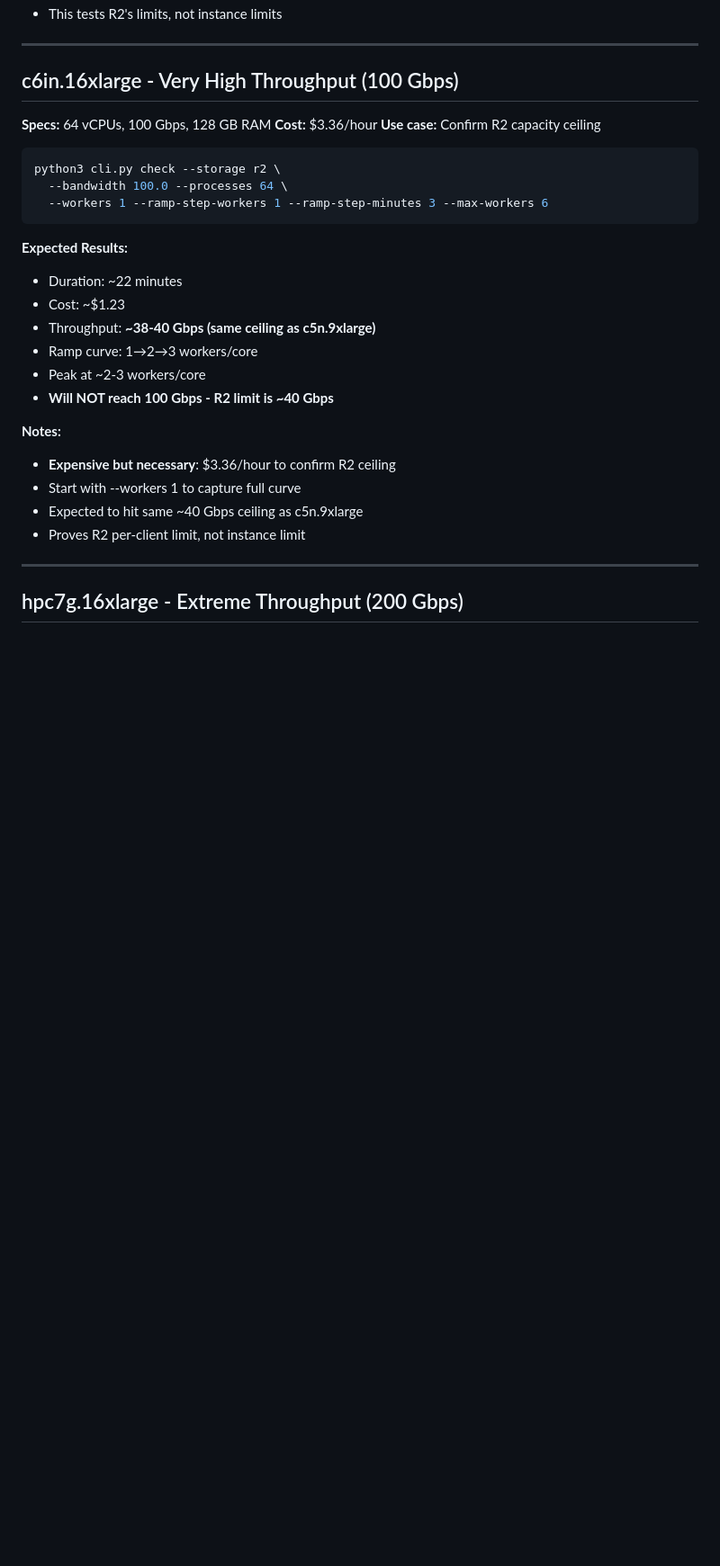
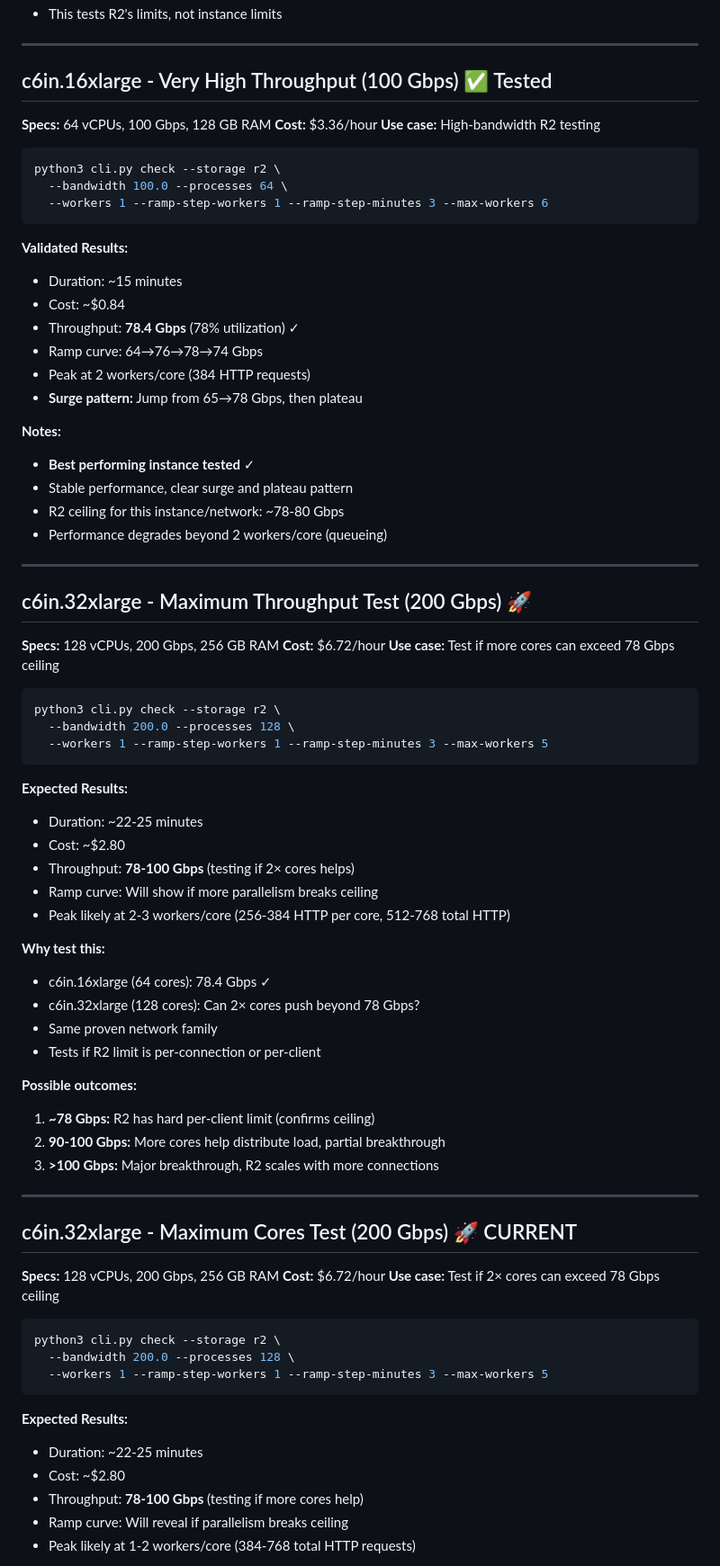
Before and after one commit to Frosendroska/tum-idp, a Markdown page: R2-bench/INSTANCE_CONFIGS.md, the part around one of its changes. Shown at 90% size. GitHub-like rendering; blank space fills up the shorter version.

Commit message:
feat: configuration for experiments tuned

````diff
--- a/R2-bench/INSTANCE_CONFIGS.md
+++ b/R2-bench/INSTANCE_CONFIGS.md
@@ -86,11 +86,11 @@ python3 cli.py check --storage r2 \
 
 ---
 
-## c6in.16xlarge - Very High Throughput (100 Gbps)
+## c6in.16xlarge - Very High Throughput (100 Gbps) ✅ Tested
 
 **Specs:** 64 vCPUs, 100 Gbps, 128 GB RAM
 **Cost:** $3.36/hour
-**Use case:** Confirm R2 capacity ceiling
+**Use case:** High-bandwidth R2 testing
 
 ```bash
 python3 cli.py check --storage r2 \
@@ -98,20 +98,70 @@ python3 cli.py check --storage r2 \
   --workers 1 --ramp-step-workers 1 --ramp-step-minutes 3 --max-workers 6
 ```
 
-**Expected Results:**
-- Duration: ~22 minutes
-- Cost: ~$1.23
-- Throughput: **~38-40 Gbps (same ceiling as c5n.9xlarge)**
-- Ramp curve: 1→2→3 workers/core
-- Peak at ~2-3 workers/core
-- **Will NOT reach 100 Gbps - R2 limit is ~40 Gbps**
+**Validated Results:**
+- Duration: ~15 minutes
+- Cost: ~$0.84
+- Throughput: **78.4 Gbps** (78% utilization) ✓
+- Ramp curve: 64→76→78→74 Gbps
+- Peak at 2 workers/core (384 HTTP requests)
+- **Surge pattern:** Jump from 65→78 Gbps, then plateau
 
 **Notes:**
-- **Expensive but necessary**: $3.36/hour to confirm R2 ceiling
-- Start with --workers 1 to capture full curve
-- Expected to hit same ~40 Gbps ceiling as c5n.9xlarge
-- Proves R2 per-client limit, not instance limit
+- **Best performing instance tested** ✓
+- Stable performance, clear surge and plateau pattern
+- R2 ceiling for this instance/network: ~78-80 Gbps
+- Performance degrades beyond 2 workers/core (queueing)
 
 ---
 
-## hpc7g.16xlarge - Extreme Throughput (200 Gbps)
+## c6in.32xlarge - Maximum Throughput Test (200 Gbps) 🚀
+
+**Specs:** 128 vCPUs, 200 Gbps, 256 GB RAM
+**Cost:** $6.72/hour
+**Use case:** Test if more cores can exceed 78 Gbps ceiling
+
+```bash
+python3 cli.py check --storage r2 \
+  --bandwidth 200.0 --processes 128 \
+  --workers 1 --ramp-step-workers 1 --ramp-step-minutes 3 --max-workers 5
+```
+
+**Expected Results:**
+- Duration: ~22-25 minutes
+- Cost: ~$2.80
+- Throughput: **78-100 Gbps** (testing if 2× cores helps)
+- Ramp curve: Will show if more parallelism breaks ceiling
+- Peak likely at 2-3 workers/core (256-384 HTTP per core, 512-768 total HTTP)
+
+**Why test this:**
+- c6in.16xlarge (64 cores): 78.4 Gbps ✓
+- c6in.32xlarge (128 cores): Can 2× cores push beyond 78 Gbps?
+- Same proven network family
+- Tests if R2 limit is per-connection or per-client
+
+**Possible outcomes:**
+1. **~78 Gbps:** R2 has hard per-client limit (confirms ceiling)
+2. **90-100 Gbps:** More cores help distribute load, partial breakthrough
+3. **>100 Gbps:** Major breakthrough, R2 scales with more connections
+
+---
+
+## c6in.32xlarge - Maximum Cores Test (200 Gbps) 🚀 CURRENT
+
+**Specs:** 128 vCPUs, 200 Gbps, 256 GB RAM
+**Cost:** $6.72/hour
+**Use case:** Test if 2× cores can exceed 78 Gbps ceiling
+
+```bash
+python3 cli.py check --storage r2 \
+  --bandwidth 200.0 --processes 128 \
+  --workers 1 --ramp-step-workers 1 --ramp-step-minutes 3 --max-workers 5
+```
+
+**Expected Results:**
+- Duration: ~22-25 minutes
+- Cost: ~$2.80
+- Throughput: **78-100 Gbps** (testing if more cores help)
+- Ramp curve: Will reveal if parallelism breaks ceiling
+- Peak likely at 1-2 workers/core (384-768 total HTTP requests)
+
````
Also changed, not shown: other parts of R2-bench/INSTANCE_CONFIGS.md (+39 -21 lines).
